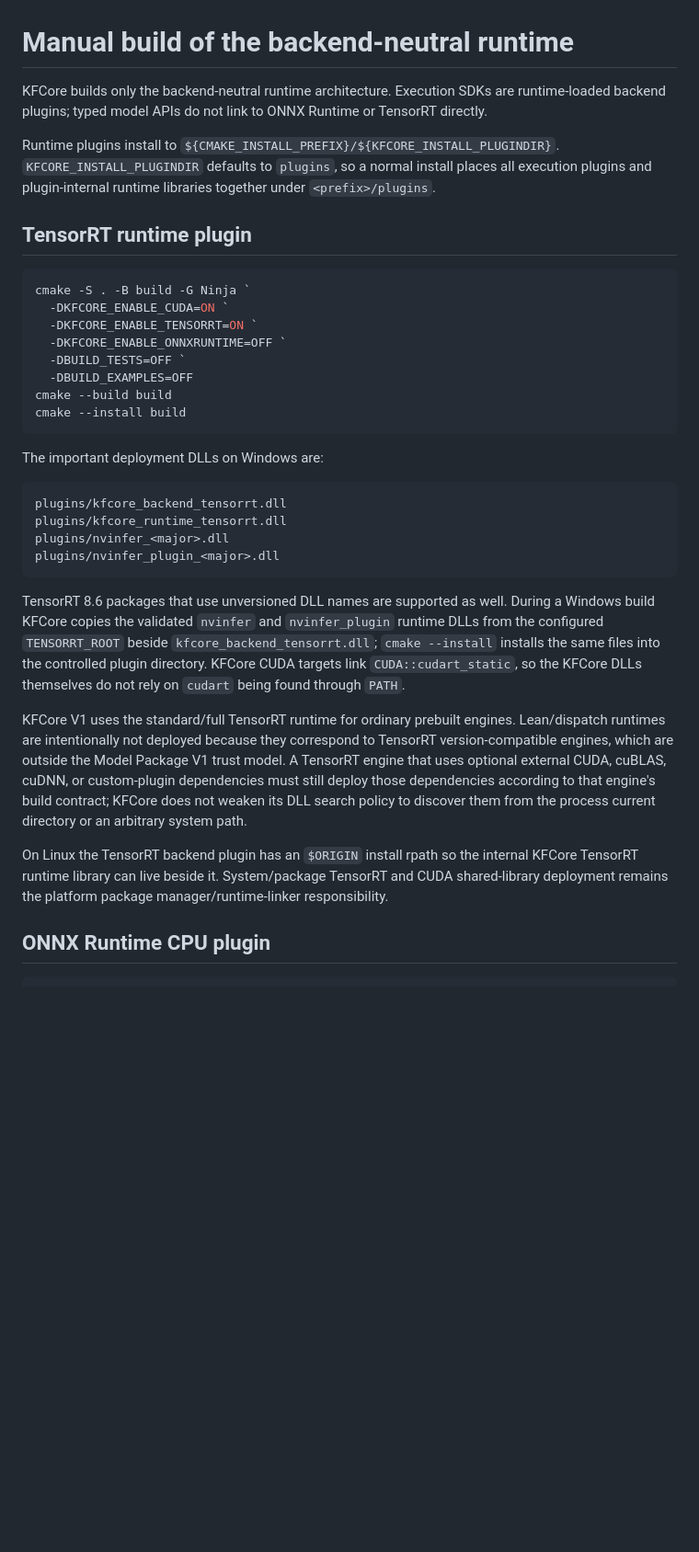
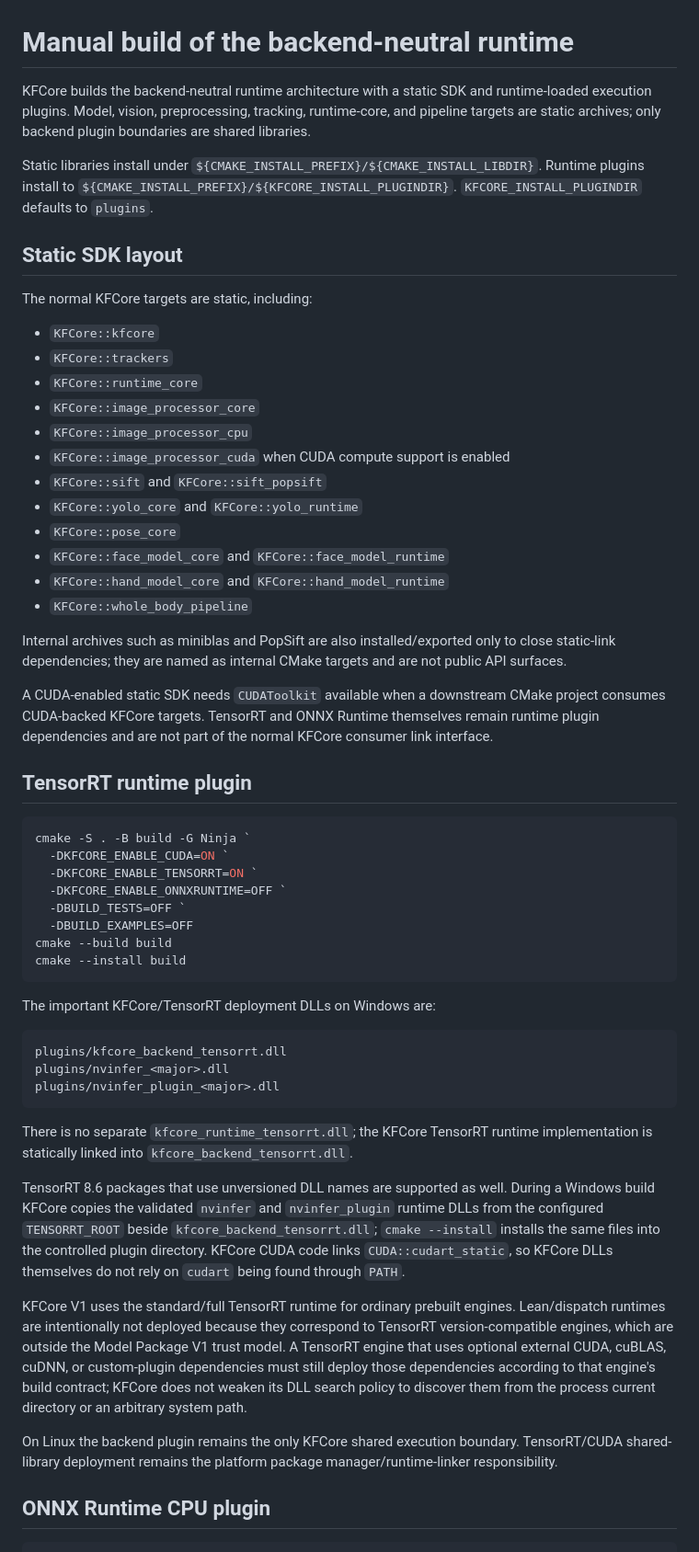
Before and after one commit to qigao/KFCore, a Markdown page: docs/runtime/manual-build.md, the part around the change. Shown at 92% size. GitHub-like rendering; blank space fills up the shorter version.

Commit message:
docs: document static KFCore SDK layout

````diff
--- a/docs/runtime/manual-build.md
+++ b/docs/runtime/manual-build.md
@@ -1,8 +1,29 @@
 # Manual build of the backend-neutral runtime
 
-KFCore builds only the backend-neutral runtime architecture. Execution SDKs are runtime-loaded backend plugins; typed model APIs do not link to ONNX Runtime or TensorRT directly.
+KFCore builds the backend-neutral runtime architecture with a static SDK and runtime-loaded execution plugins. Model, vision, preprocessing, tracking, runtime-core, and pipeline targets are static archives; only backend plugin boundaries are shared libraries.
 
-Runtime plugins install to `${CMAKE_INSTALL_PREFIX}/${KFCORE_INSTALL_PLUGINDIR}`. `KFCORE_INSTALL_PLUGINDIR` defaults to `plugins`, so a normal install places all execution plugins and plugin-internal runtime libraries together under `<prefix>/plugins`.
+Static libraries install under `${CMAKE_INSTALL_PREFIX}/${CMAKE_INSTALL_LIBDIR}`. Runtime plugins install to `${CMAKE_INSTALL_PREFIX}/${KFCORE_INSTALL_PLUGINDIR}`. `KFCORE_INSTALL_PLUGINDIR` defaults to `plugins`.
+
+## Static SDK layout
+
+The normal KFCore targets are static, including:
+
+- `KFCore::kfcore`
+- `KFCore::trackers`
+- `KFCore::runtime_core`
+- `KFCore::image_processor_core`
+- `KFCore::image_processor_cpu`
+- `KFCore::image_processor_cuda` when CUDA compute support is enabled
+- `KFCore::sift` and `KFCore::sift_popsift`
+- `KFCore::yolo_core` and `KFCore::yolo_runtime`
+- `KFCore::pose_core`
+- `KFCore::face_model_core` and `KFCore::face_model_runtime`
+- `KFCore::hand_model_core` and `KFCore::hand_model_runtime`
+- `KFCore::whole_body_pipeline`
+
+Internal archives such as miniblas and PopSift are also installed/exported only to close static-link dependencies; they are named as internal CMake targets and are not public API surfaces.
+
+A CUDA-enabled static SDK needs `CUDAToolkit` available when a downstream CMake project consumes CUDA-backed KFCore targets. TensorRT and ONNX Runtime themselves remain runtime plugin dependencies and are not part of the normal KFCore consumer link interface.
 
 ## TensorRT runtime plugin
 
@@ -17,20 +38,21 @@ cmake --build build
 cmake --install build
 ```
 
-The important deployment DLLs on Windows are:
+The important KFCore/TensorRT deployment DLLs on Windows are:
 
 ```text
 plugins/kfcore_backend_tensorrt.dll
-plugins/kfcore_runtime_tensorrt.dll
 plugins/nvinfer_<major>.dll
 plugins/nvinfer_plugin_<major>.dll
 ```
 
-TensorRT 8.6 packages that use unversioned DLL names are supported as well. During a Windows build KFCore copies the validated `nvinfer` and `nvinfer_plugin` runtime DLLs from the configured `TENSORRT_ROOT` beside `kfcore_backend_tensorrt.dll`; `cmake --install` installs the same files into the controlled plugin directory. KFCore CUDA targets link `CUDA::cudart_static`, so the KFCore DLLs themselves do not rely on `cudart` being found through `PATH`.
+There is no separate `kfcore_runtime_tensorrt.dll`; the KFCore TensorRT runtime implementation is statically linked into `kfcore_backend_tensorrt.dll`.
+
+TensorRT 8.6 packages that use unversioned DLL names are supported as well. During a Windows build KFCore copies the validated `nvinfer` and `nvinfer_plugin` runtime DLLs from the configured `TENSORRT_ROOT` beside `kfcore_backend_tensorrt.dll`; `cmake --install` installs the same files into the controlled plugin directory. KFCore CUDA code links `CUDA::cudart_static`, so KFCore DLLs themselves do not rely on `cudart` being found through `PATH`.
 
 KFCore V1 uses the standard/full TensorRT runtime for ordinary prebuilt engines. Lean/dispatch runtimes are intentionally not deployed because they correspond to TensorRT version-compatible engines, which are outside the Model Package V1 trust model. A TensorRT engine that uses optional external CUDA, cuBLAS, cuDNN, or custom-plugin dependencies must still deploy those dependencies according to that engine's build contract; KFCore does not weaken its DLL search policy to discover them from the process current directory or an arbitrary system path.
 
-On Linux the TensorRT backend plugin has an `$ORIGIN` install rpath so the internal KFCore TensorRT runtime library can live beside it. System/package TensorRT and CUDA shared-library deployment remains the platform package manager/runtime-linker responsibility.
+On Linux the backend plugin remains the only KFCore shared execution boundary. TensorRT/CUDA shared-library deployment remains the platform package manager/runtime-linker responsibility.
 
 ## ONNX Runtime CPU plugin
 
````
